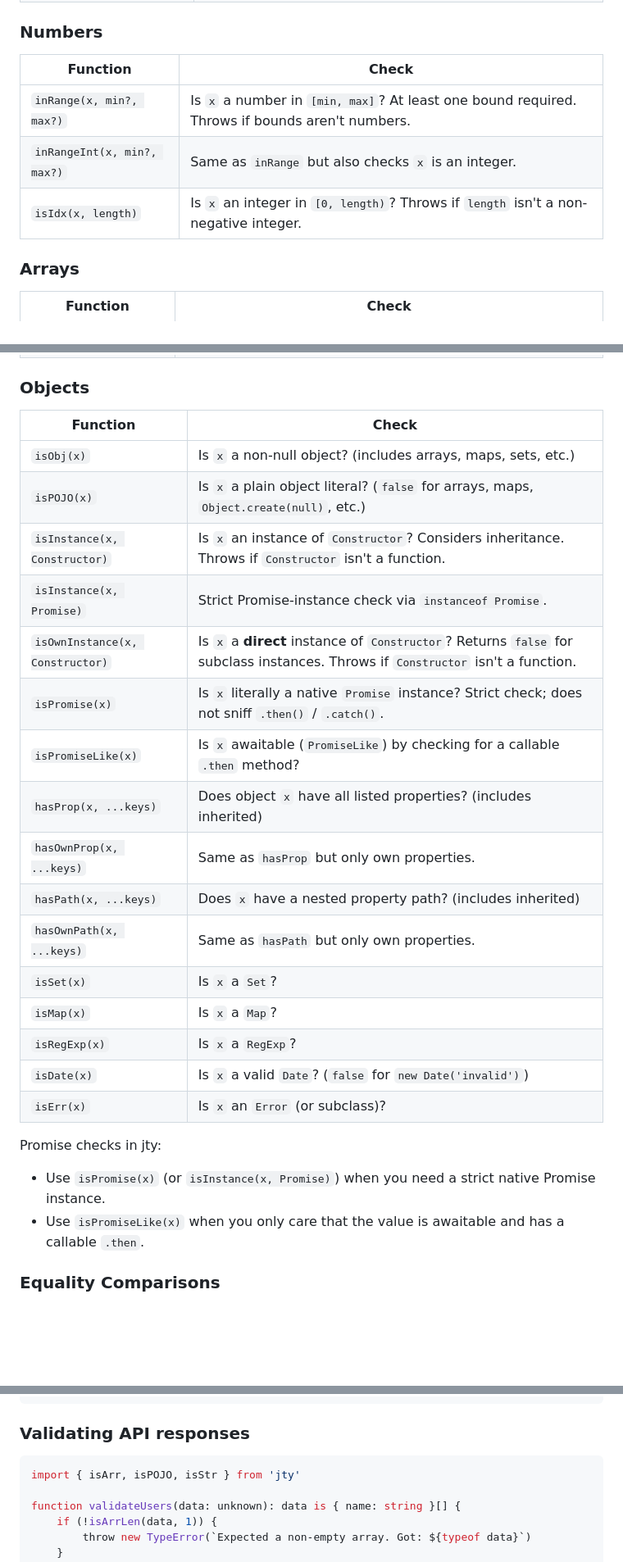
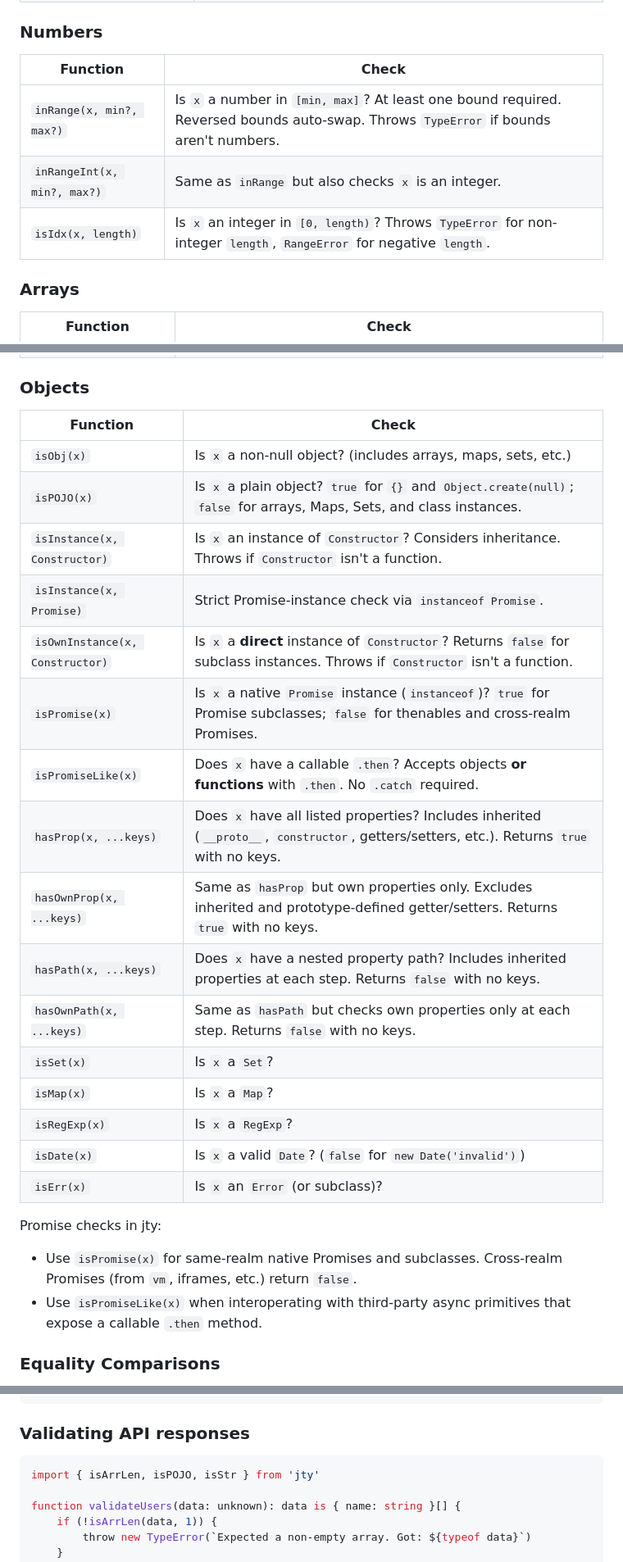
Before and after one commit to alexewerlof/jty, a Markdown page: skills/jty/SKILL.md, 3 parts joined by grey strips. Shown at 82% size. Rendered like a GitHub page; blank space fills up the shorter version.

Commit message:
ai: improve the jty SKILL

````diff
--- a/skills/jty/SKILL.md
+++ b/skills/jty/SKILL.md
@@ -59,11 +59,11 @@ import * as jty from 'jty'
 
 ### Numbers
 
-| Function                    | Check                                                                                          |
-| --------------------------- | ---------------------------------------------------------------------------------------------- |
-| `inRange(x, min?, max?)`    | Is `x` a number in `[min, max]`? At least one bound required. Throws if bounds aren't numbers. |
-| `inRangeInt(x, min?, max?)` | Same as `inRange` but also checks `x` is an integer.                                           |
-| `isIdx(x, length)`          | Is `x` an integer in `[0, length)`? Throws if `length` isn't a non-negative integer.           |
+| Function                    | Check                                                                                                                                 |
+| --------------------------- | ------------------------------------------------------------------------------------------------------------------------------------- |
+| `inRange(x, min?, max?)`    | Is `x` a number in `[min, max]`? At least one bound required. Reversed bounds auto-swap. Throws `TypeError` if bounds aren't numbers. |
+| `inRangeInt(x, min?, max?)` | Same as `inRange` but also checks `x` is an integer.                                                                                  |
+| `isIdx(x, length)`          | Is `x` an integer in `[0, length)`? Throws `TypeError` for non-integer `length`, `RangeError` for negative `length`.                  |
 
 ### Arrays
 
@@ -76,29 +76,29 @@ import * as jty from 'jty'
 
 ### Objects
 
-| Function                        | Check                                                                                                                            |
-| ------------------------------- | -------------------------------------------------------------------------------------------------------------------------------- |
-| `isObj(x)`                      | Is `x` a non-null object? (includes arrays, maps, sets, etc.)                                                                    |
-| `isPOJO(x)`                     | Is `x` a plain object literal? (`false` for arrays, maps, `Object.create(null)`, etc.)                                           |
-| `isInstance(x, Constructor)`    | Is `x` an instance of `Constructor`? Considers inheritance. Throws if `Constructor` isn't a function.                            |
-| `isInstance(x, Promise)`        | Strict Promise-instance check via `instanceof Promise`.                                                                          |
-| `isOwnInstance(x, Constructor)` | Is `x` a **direct** instance of `Constructor`? Returns `false` for subclass instances. Throws if `Constructor` isn't a function. |
-| `isPromise(x)`                  | Is `x` literally a native `Promise` instance? Strict check; does not sniff `.then()` / `.catch()`.                               |
-| `isPromiseLike(x)`              | Is `x` awaitable (`PromiseLike`) by checking for a callable `.then` method?                                                      |
-| `hasProp(x, ...keys)`           | Does object `x` have all listed properties? (includes inherited)                                                                 |
-| `hasOwnProp(x, ...keys)`        | Same as `hasProp` but only own properties.                                                                                       |
-| `hasPath(x, ...keys)`           | Does `x` have a nested property path? (includes inherited)                                                                       |
-| `hasOwnPath(x, ...keys)`        | Same as `hasPath` but only own properties.                                                                                       |
-| `isSet(x)`                      | Is `x` a `Set`?                                                                                                                  |
-| `isMap(x)`                      | Is `x` a `Map`?                                                                                                                  |
-| `isRegExp(x)`                   | Is `x` a `RegExp`?                                                                                                               |
-| `isDate(x)`                     | Is `x` a valid `Date`? (`false` for `new Date('invalid')`)                                                                       |
-| `isErr(x)`                      | Is `x` an `Error` (or subclass)?                                                                                                 |
+| Function                        | Check                                                                                                                                     |
+| ------------------------------- | ----------------------------------------------------------------------------------------------------------------------------------------- |
+| `isObj(x)`                      | Is `x` a non-null object? (includes arrays, maps, sets, etc.)                                                                             |
+| `isPOJO(x)`                     | Is `x` a plain object? `true` for `{}` and `Object.create(null)`; `false` for arrays, Maps, Sets, and class instances.                    |
+| `isInstance(x, Constructor)`    | Is `x` an instance of `Constructor`? Considers inheritance. Throws if `Constructor` isn't a function.                                     |
+| `isInstance(x, Promise)`        | Strict Promise-instance check via `instanceof Promise`.                                                                                   |
+| `isOwnInstance(x, Constructor)` | Is `x` a **direct** instance of `Constructor`? Returns `false` for subclass instances. Throws if `Constructor` isn't a function.          |
+| `isPromise(x)`                  | Is `x` a native `Promise` instance (`instanceof`)? `true` for Promise subclasses; `false` for thenables and cross-realm Promises.         |
+| `isPromiseLike(x)`              | Does `x` have a callable `.then`? Accepts objects **or functions** with `.then`. No `.catch` required.                                    |
+| `hasProp(x, ...keys)`           | Does `x` have all listed properties? Includes inherited (`__proto__`, `constructor`, getters/setters, etc.). Returns `true` with no keys. |
+| `hasOwnProp(x, ...keys)`        | Same as `hasProp` but own properties only. Excludes inherited and prototype-defined getter/setters. Returns `true` with no keys.          |
+| `hasPath(x, ...keys)`           | Does `x` have a nested property path? Includes inherited properties at each step. Returns `false` with no keys.                           |
+| `hasOwnPath(x, ...keys)`        | Same as `hasPath` but checks own properties only at each step. Returns `false` with no keys.                                              |
+| `isSet(x)`                      | Is `x` a `Set`?                                                                                                                           |
+| `isMap(x)`                      | Is `x` a `Map`?                                                                                                                           |
+| `isRegExp(x)`                   | Is `x` a `RegExp`?                                                                                                                        |
+| `isDate(x)`                     | Is `x` a valid `Date`? (`false` for `new Date('invalid')`)                                                                                |
+| `isErr(x)`                      | Is `x` an `Error` (or subclass)?                                                                                                          |
 
 Promise checks in jty:
 
-- Use `isPromise(x)` (or `isInstance(x, Promise)`) when you need a strict native Promise instance.
-- Use `isPromiseLike(x)` when you only care that the value is awaitable and has a callable `.then`.
+- Use `isPromise(x)` for same-realm native Promises and subclasses. Cross-realm Promises (from `vm`, iframes, etc.) return `false`.
+- Use `isPromiseLike(x)` when interoperating with third-party async primitives that expose a callable `.then` method.
 
 ### Equality Comparisons
 
@@ -135,7 +141,7 @@ function greet(name: unknown) {
 ### Validating API responses
 
 ```typescript
-import { isArr, isPOJO, isStr } from 'jty'
+import { isArrLen, isPOJO, isStr } from 'jty'
 
 function validateUsers(data: unknown): data is { name: string }[] {
     if (!isArrLen(data, 1)) {
````
Also changed, not shown: other parts of skills/jty/SKILL.md (+20 -12 lines).
